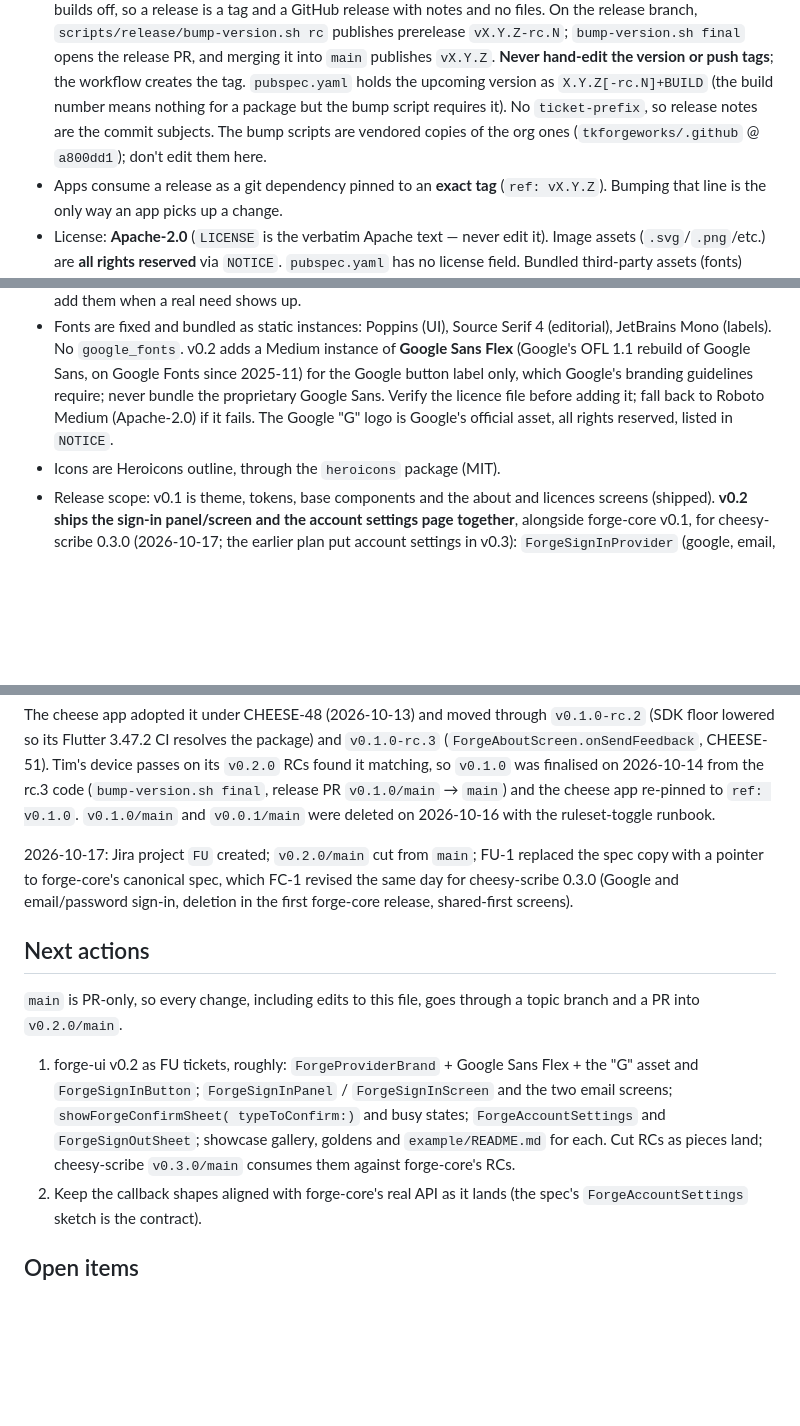
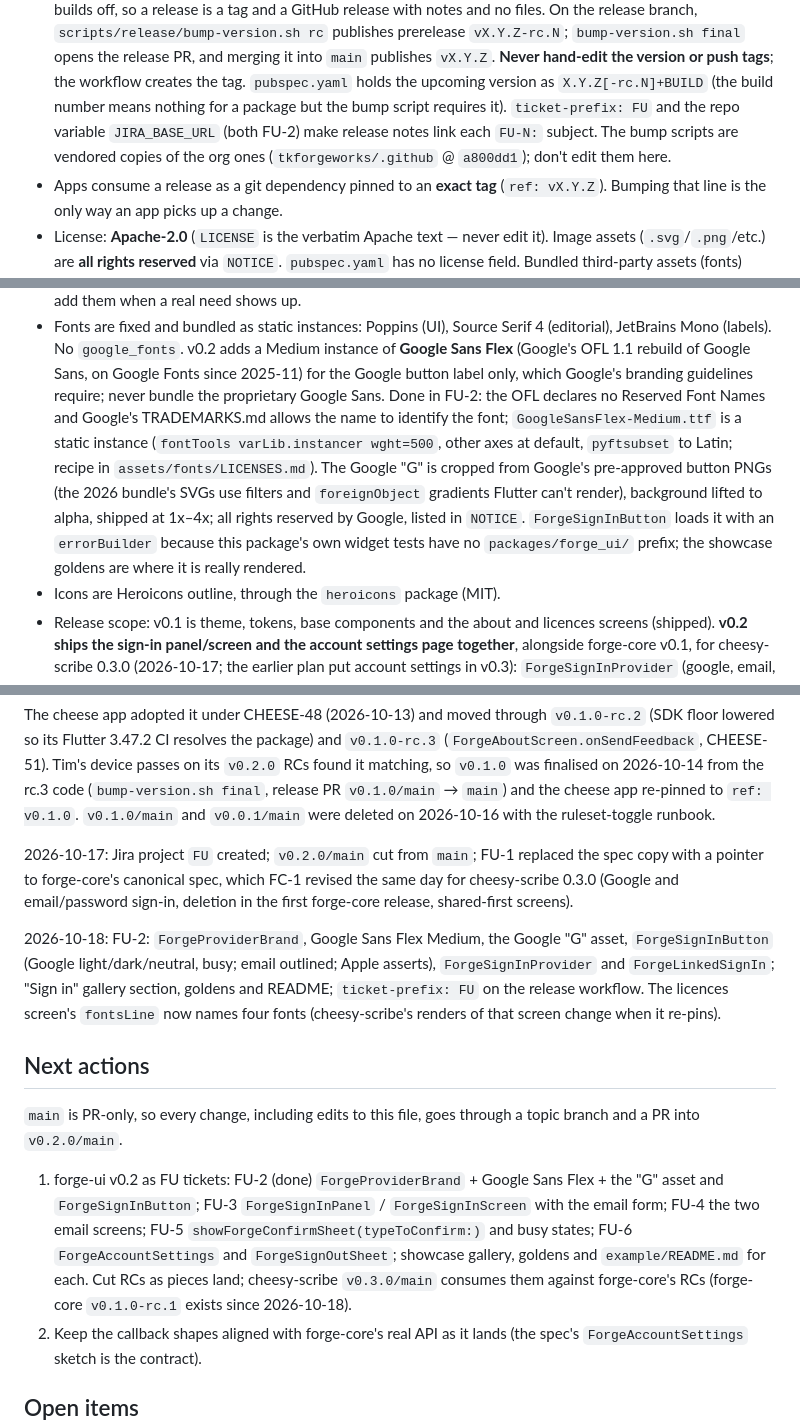
Before and after one commit to tkforgeworks/forge-ui, a Markdown page: .claude/CLAUDE.md, 3 parts joined by grey strips. Rendered like a GitHub page; blank space fills up the shorter version.

Commit message:
FU-2: Record the provider button, assets and FU release notes in CLAUDE.md
Co-Authored-By: Claude Fable 5.1 <noreply@anthropic.com>

```diff
--- a/.claude/CLAUDE.md
+++ b/.claude/CLAUDE.md
@@ -83,8 +84,9 @@ means updating the gallery section, its golden and that README together.
   publishes `vX.Y.Z`. **Never hand-edit the version or push tags**; the
   workflow creates the tag. `pubspec.yaml` holds the upcoming version as
   `X.Y.Z[-rc.N]+BUILD` (the build number means nothing for a package but the
-  bump script requires it). No `ticket-prefix`, so release notes are the
-  commit subjects. The bump scripts are vendored copies of the org ones
+  bump script requires it). `ticket-prefix: FU` and the repo variable
+  `JIRA_BASE_URL` (both FU-2) make release notes link each `FU-N:` subject.
+  The bump scripts are vendored copies of the org ones
   (`tkforgeworks/.github` @ `a800dd1`); don't edit them here.
 - Apps consume a release as a git dependency pinned to an **exact tag**
   (`ref: vX.Y.Z`). Bumping that line is the only way an app picks up a change.
@@ -132,9 +134,17 @@ means updating the gallery section, its golden and that README together.
   a Medium instance of **Google Sans Flex** (Google's OFL 1.1 rebuild of
   Google Sans, on Google Fonts since 2025-11) for the Google button label
   only, which Google's branding guidelines require; never bundle the
-  proprietary Google Sans. Verify the licence file before adding it; fall
-  back to Roboto Medium (Apache-2.0) if it fails. The Google "G" logo is
-  Google's official asset, all rights reserved, listed in `NOTICE`.
+  proprietary Google Sans. Done in FU-2: the OFL declares no Reserved Font
+  Names and Google's TRADEMARKS.md allows the name to identify the font;
+  `GoogleSansFlex-Medium.ttf` is a static instance (`fontTools
+  varLib.instancer wght=500`, other axes at default, `pyftsubset` to Latin;
+  recipe in `assets/fonts/LICENSES.md`). The Google "G" is cropped from
+  Google's pre-approved button PNGs (the 2026 bundle's SVGs use filters and
+  `foreignObject` gradients Flutter can't render), background lifted to
+  alpha, shipped at 1x–4x; all rights reserved by Google, listed in
+  `NOTICE`. `ForgeSignInButton` loads it with an `errorBuilder` because this
+  package's own widget tests have no `packages/forge_ui/` prefix; the
+  showcase goldens are where it is really rendered.
 - Icons are Heroicons outline, through the `heroicons` package (MIT).
 - Release scope: v0.1 is theme, tokens, base components and the about and
   licences screens (shipped). **v0.2 ships the sign-in panel/screen and the
@@ -185,18 +195,26 @@ replaced the spec copy with a pointer to forge-core's canonical spec, which
 FC-1 revised the same day for cheesy-scribe 0.3.0 (Google and email/password
 sign-in, deletion in the first forge-core release, shared-first screens).
 
+2026-10-18: FU-2: `ForgeProviderBrand`, Google Sans Flex Medium, the Google
+"G" asset, `ForgeSignInButton` (Google light/dark/neutral, busy; email
+outlined; Apple asserts), `ForgeSignInProvider` and `ForgeLinkedSignIn`;
+"Sign in" gallery section, goldens and README; `ticket-prefix: FU` on the
+release workflow. The licences screen's `fontsLine` now names four fonts
+(cheesy-scribe's renders of that screen change when it re-pins).
+
 ## Next actions
 
 `main` is PR-only, so every change, including edits to this file, goes
 through a topic branch and a PR into `v0.2.0/main`.
 
-1. forge-ui v0.2 as FU tickets, roughly: `ForgeProviderBrand` + Google Sans
-   Flex + the "G" asset and `ForgeSignInButton`; `ForgeSignInPanel` /
-   `ForgeSignInScreen` and the two email screens; `showForgeConfirmSheet(
-   typeToConfirm:)` and busy states; `ForgeAccountSettings` and
-   `ForgeSignOutSheet`; showcase gallery, goldens and `example/README.md`
-   for each. Cut RCs as pieces land; cheesy-scribe `v0.3.0/main` consumes
-   them against forge-core's RCs.
+1. forge-ui v0.2 as FU tickets: FU-2 (done) `ForgeProviderBrand` + Google
+   Sans Flex + the "G" asset and `ForgeSignInButton`; FU-3 `ForgeSignInPanel`
+   / `ForgeSignInScreen` with the email form; FU-4 the two email screens;
+   FU-5 `showForgeConfirmSheet(typeToConfirm:)` and busy states; FU-6
+   `ForgeAccountSettings` and `ForgeSignOutSheet`; showcase gallery, goldens
+   and `example/README.md` for each. Cut RCs as pieces land; cheesy-scribe
+   `v0.3.0/main` consumes them against forge-core's RCs (forge-core
+   `v0.1.0-rc.1` exists since 2026-10-18).
 2. Keep the callback shapes aligned with forge-core's real API as it lands
    (the spec's `ForgeAccountSettings` sketch is the contract).
 
```
Also changed, not shown: other parts of .claude/CLAUDE.md (+2 -1 lines).
